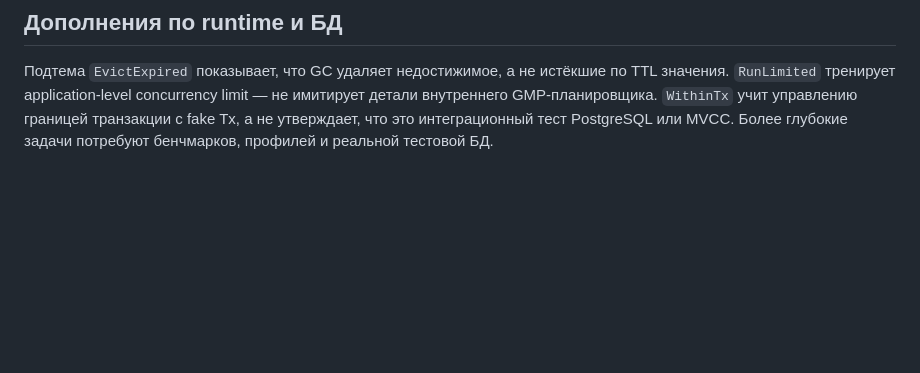
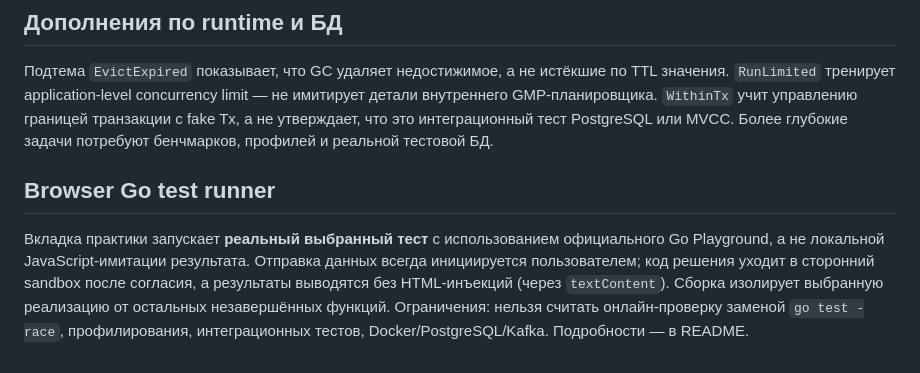
Before and after one commit to kulikovroman08/goforge-web, a Markdown page: gym/CURRICULUM.md, the part around the change. Rendered like a GitHub page; blank space fills up the shorter version.

Commit message:
docs(gym): describe opt-in online Go Playground tests and limitations

```diff
--- a/gym/CURRICULUM.md
+++ b/gym/CURRICULUM.md
@@ -112,3 +112,7 @@
 ## Дополнения по runtime и БД
 
 Подтема `EvictExpired` показывает, что GC удаляет недостижимое, а не истёкшие по TTL значения. `RunLimited` тренирует application-level concurrency limit — не имитирует детали внутреннего GMP-планировщика. `WithinTx` учит управлению границей транзакции с fake Tx, а не утверждает, что это интеграционный тест PostgreSQL или MVCC. Более глубокие задачи потребуют бенчмарков, профилей и реальной тестовой БД.
+
+## Browser Go test runner
+
+Вкладка практики запускает **реальный выбранный тест** с использованием официального Go Playground, а не локальной JavaScript-имитации результата. Отправка данных всегда инициируется пользователем; код решения уходит в сторонний sandbox после согласия, а результаты выводятся без HTML-инъекций (через `textContent`). Сборка изолирует выбранную реализацию от остальных незавершённых функций. Ограничения: нельзя считать онлайн-проверку заменой `go test -race`, профилирования, интеграционных тестов, Docker/PostgreSQL/Kafka. Подробности — в README.
```
